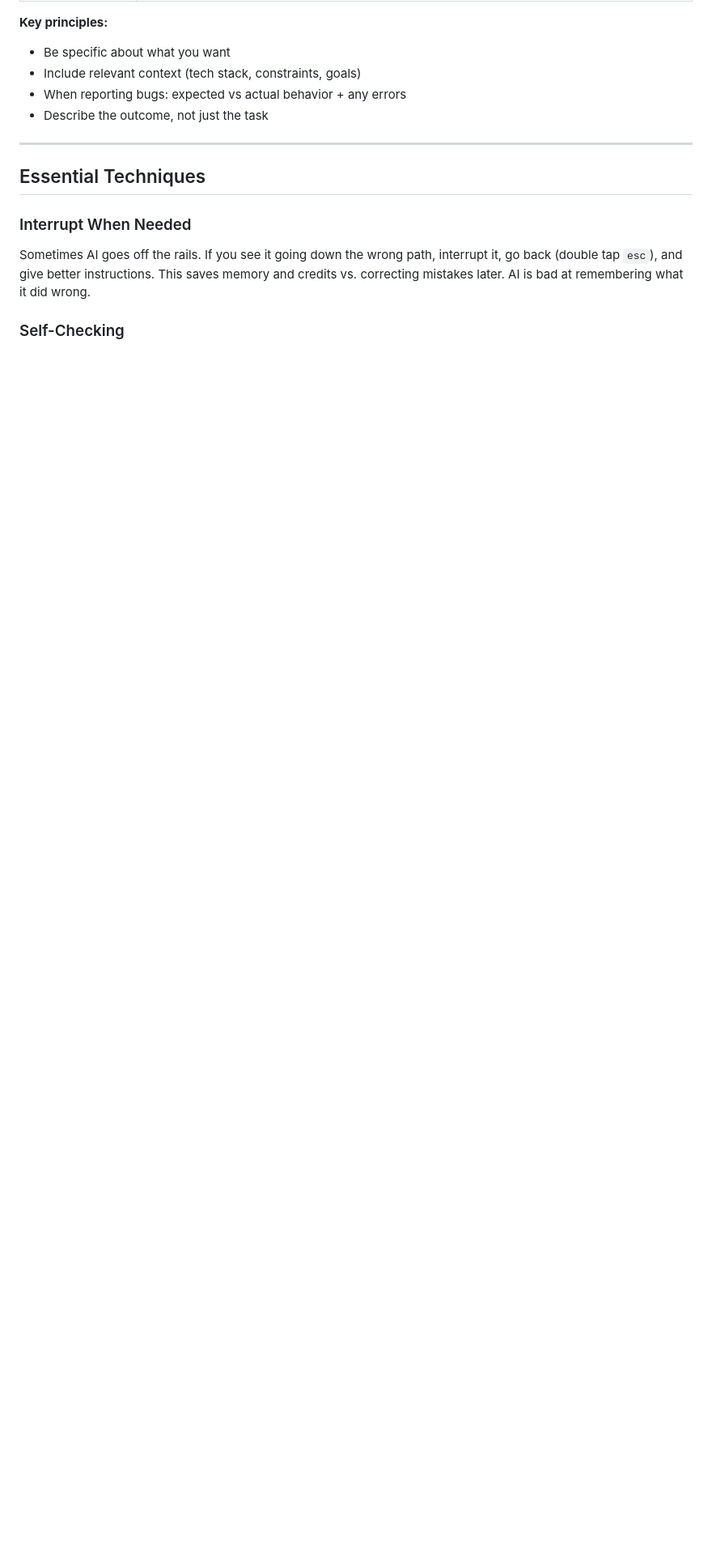
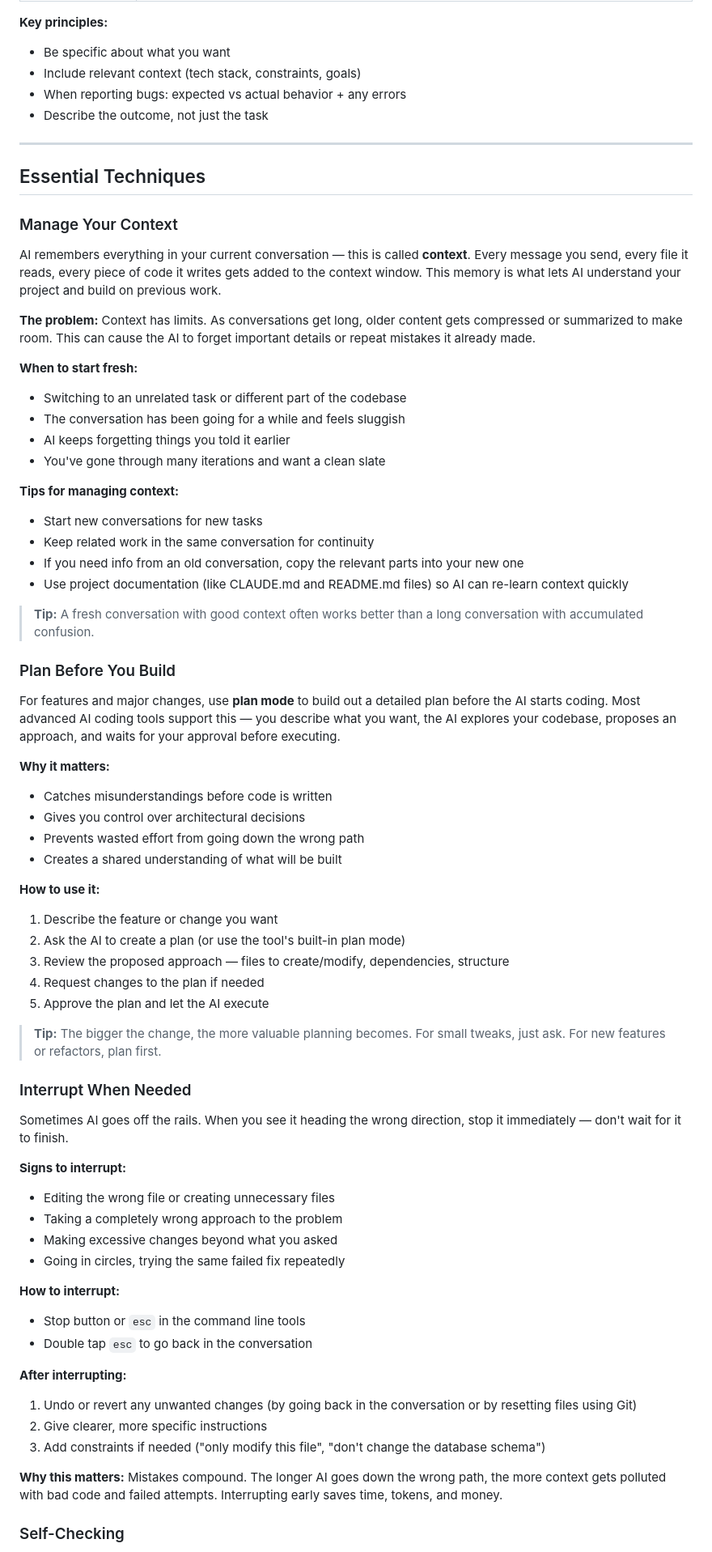
Before and after one commit to eisenbruch/vibe-coding-workshops, a Markdown page: 2 - Vibe Coding Fundamentals.md, the part around one of its changes. Shown at 81% size. Rendered like a GitHub page; blank space fills up the shorter version.

```diff
--- a/2 - Vibe Coding Fundamentals.md
+++ b/2 - Vibe Coding Fundamentals.md
@@ -266,7 +266,61 @@ All projects exist somewhere on this spectrum between two approaches:
 
 ## Essential Techniques
 
+### Manage Your Context
+AI remembers everything in your current conversation — this is called **context**. Every message you send, every file it reads, every piece of code it writes gets added to the context window. This memory is what lets AI understand your project and build on previous work.
+
+**The problem:** Context has limits. As conversations get long, older content gets compressed or summarized to make room. This can cause the AI to forget important details or repeat mistakes it already made.
+
+**When to start fresh:**
+- Switching to an unrelated task or different part of the codebase
+- The conversation has been going for a while and feels sluggish
+- AI keeps forgetting things you told it earlier
+- You've gone through many iterations and want a clean slate
+
+**Tips for managing context:**
+- Start new conversations for new tasks
+- Keep related work in the same conversation for continuity
+- If you need info from an old conversation, copy the relevant parts into your new one
+- Use project documentation (like CLAUDE.md and README.md files) so AI can re-learn context quickly
+
+> **Tip:** A fresh conversation with good context often works better than a long conversation with accumulated confusion.
+
+### Plan Before You Build
+For features and major changes, use **plan mode** to build out a detailed plan before the AI starts coding. Most advanced AI coding tools support this — you describe what you want, the AI explores your codebase, proposes an approach, and waits for your approval before executing.
+
+**Why it matters:**
+- Catches misunderstandings before code is written
+- Gives you control over architectural decisions
+- Prevents wasted effort from going down the wrong path
+- Creates a shared understanding of what will be built
+
+**How to use it:**
+1. Describe the feature or change you want
+2. Ask the AI to create a plan (or use the tool's built-in plan mode)
+3. Review the proposed approach — files to create/modify, dependencies, structure
+4. Request changes to the plan if needed
+5. Approve the plan and let the AI execute
+
+> **Tip:** The bigger the change, the more valuable planning becomes. For small tweaks, just ask. For new features or refactors, plan first.
+
 ### Interrupt When Needed
-Sometimes AI goes off the rails. If you see it going down the wrong path, interrupt it, go back (double tap `esc`), and give better instructions. This saves memory and credits vs. correcting mistakes later. AI is bad at remembering what it did wrong.
+Sometimes AI goes off the rails. When you see it heading the wrong direction, stop it immediately — don't wait for it to finish.
+
+**Signs to interrupt:**
+- Editing the wrong file or creating unnecessary files
+- Taking a completely wrong approach to the problem
+- Making excessive changes beyond what you asked
+- Going in circles, trying the same failed fix repeatedly
+
+**How to interrupt:**
+- Stop button or `esc` in the command line tools
+- Double tap `esc` to go back in the conversation
+
+**After interrupting:**
+1. Undo or revert any unwanted changes (by going back in the conversation or by resetting files using Git)
+2. Give clearer, more specific instructions
+3. Add constraints if needed ("only modify this file", "don't change the database schema")
+
+**Why this matters:** Mistakes compound. The longer AI goes down the wrong path, the more context gets polluted with bad code and failed attempts. Interrupting early saves time, tokens, and money.
 
 ### Self-Checking
```
Also changed, not shown: other parts of 2 - Vibe Coding Fundamentals.md (+61 -18 lines).
